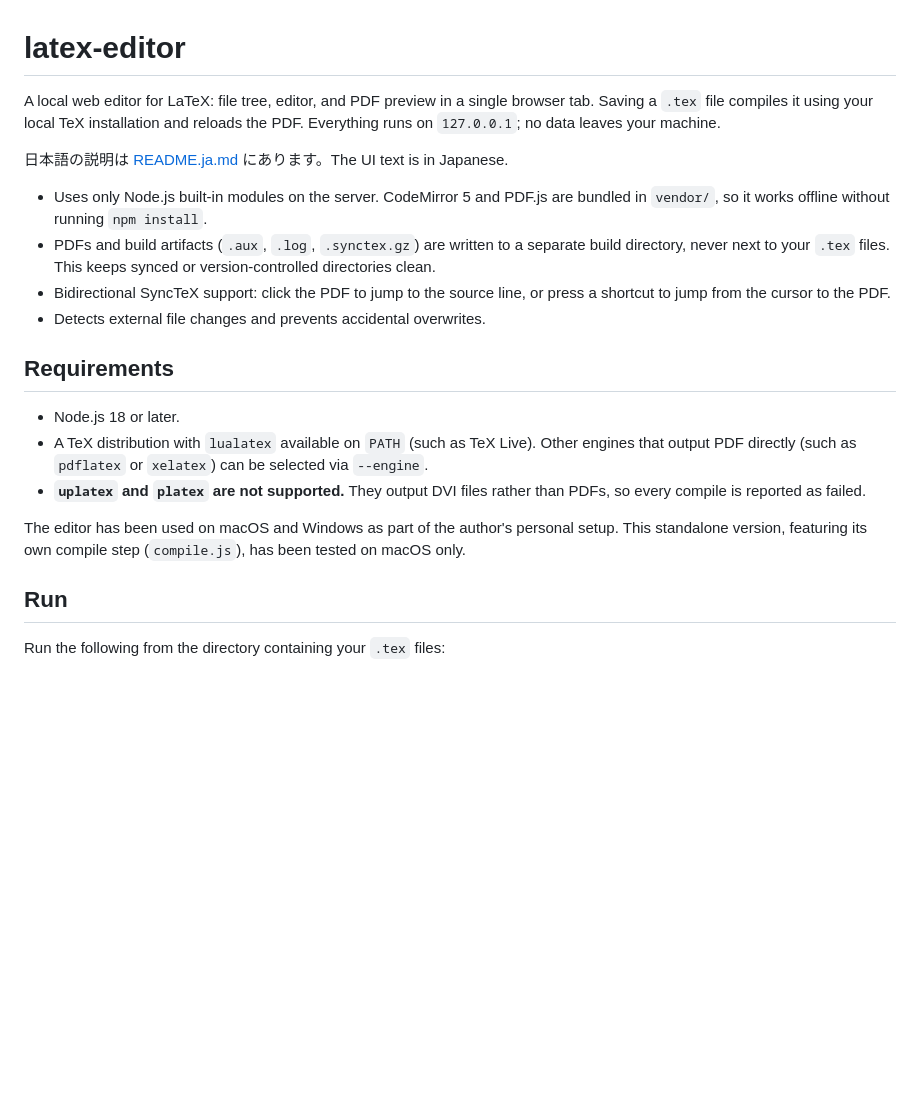
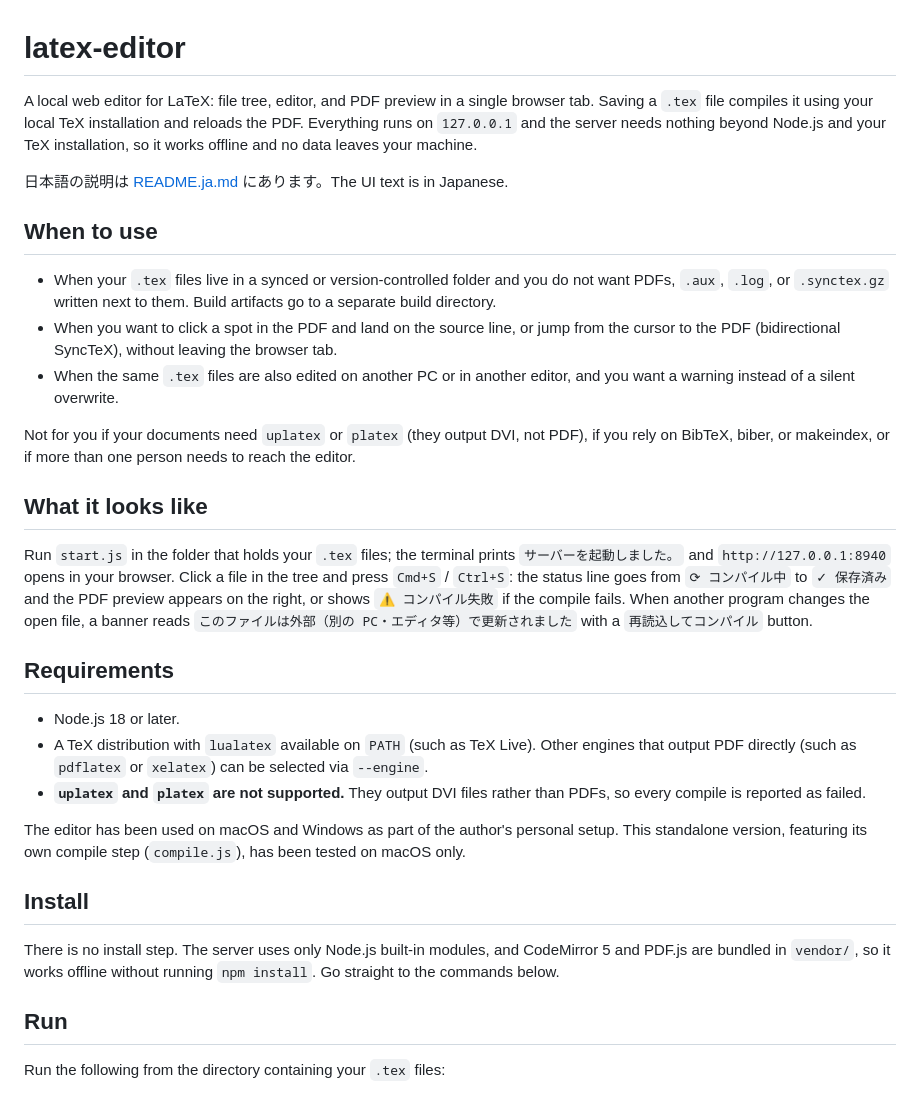
Before and after one commit to i-noma-ru/latex-editor, a Markdown page: README.md, the part around the change. Drawn GitHub-style; blank space fills up the shorter version.

```diff
--- a/README.md
+++ b/README.md
@@ -1,13 +1,21 @@
 # latex-editor
 
-A local web editor for LaTeX: file tree, editor, and PDF preview in a single browser tab. Saving a `.tex` file compiles it using your local TeX installation and reloads the PDF. Everything runs on `127.0.0.1`; no data leaves your machine.
+A local web editor for LaTeX: file tree, editor, and PDF preview in a single browser tab. Saving a `.tex` file compiles it using your local TeX installation and reloads the PDF.
+Everything runs on `127.0.0.1` and the server needs nothing beyond Node.js and your TeX installation, so it works offline and no data leaves your machine.
 
 日本語の説明は [README.ja.md](README.ja.md) にあります。The UI text is in Japanese.
 
-- Uses only Node.js built-in modules on the server. CodeMirror 5 and PDF.js are bundled in `vendor/`, so it works offline without running `npm install`.
-- PDFs and build artifacts (`.aux`, `.log`, `.synctex.gz`) are written to a separate build directory, never next to your `.tex` files. This keeps synced or version-controlled directories clean.
-- Bidirectional SyncTeX support: click the PDF to jump to the source line, or press a shortcut to jump from the cursor to the PDF.
-- Detects external file changes and prevents accidental overwrites.
+## When to use
+
+- When your `.tex` files live in a synced or version-controlled folder and you do not want PDFs, `.aux`, `.log`, or `.synctex.gz` written next to them. Build artifacts go to a separate build directory.
+- When you want to click a spot in the PDF and land on the source line, or jump from the cursor to the PDF (bidirectional SyncTeX), without leaving the browser tab.
+- When the same `.tex` files are also edited on another PC or in another editor, and you want a warning instead of a silent overwrite.
+
+Not for you if your documents need `uplatex` or `platex` (they output DVI, not PDF), if you rely on BibTeX, biber, or makeindex, or if more than one person needs to reach the editor.
+
+## What it looks like
+
+Run `start.js` in the folder that holds your `.tex` files; the terminal prints `サーバーを起動しました。` and `http://127.0.0.1:8940` opens in your browser. Click a file in the tree and press `Cmd+S` / `Ctrl+S`: the status line goes from `⟳ コンパイル中` to `✓ 保存済み` and the PDF preview appears on the right, or shows `⚠️ コンパイル失敗` if the compile fails. When another program changes the open file, a banner reads `このファイルは外部（別の PC・エディタ等）で更新されました` with a `再読込してコンパイル` button.
 
 ## Requirements
 
@@ -16,6 +24,10 @@ A local web editor for LaTeX: file tree, editor, and PDF preview in a single bro
 - **`uplatex` and `platex` are not supported.** They output DVI files rather than PDFs, so every compile is reported as failed.
 
 The editor has been used on macOS and Windows as part of the author's personal setup. This standalone version, featuring its own compile step (`compile.js`), has been tested on macOS only.
+
+## Install
+
+There is no install step. The server uses only Node.js built-in modules, and CodeMirror 5 and PDF.js are bundled in `vendor/`, so it works offline without running `npm install`. Go straight to the commands below.
 
 ## Run
 
```
Also changed, not shown: README.ja.md (+17 -5 lines).
